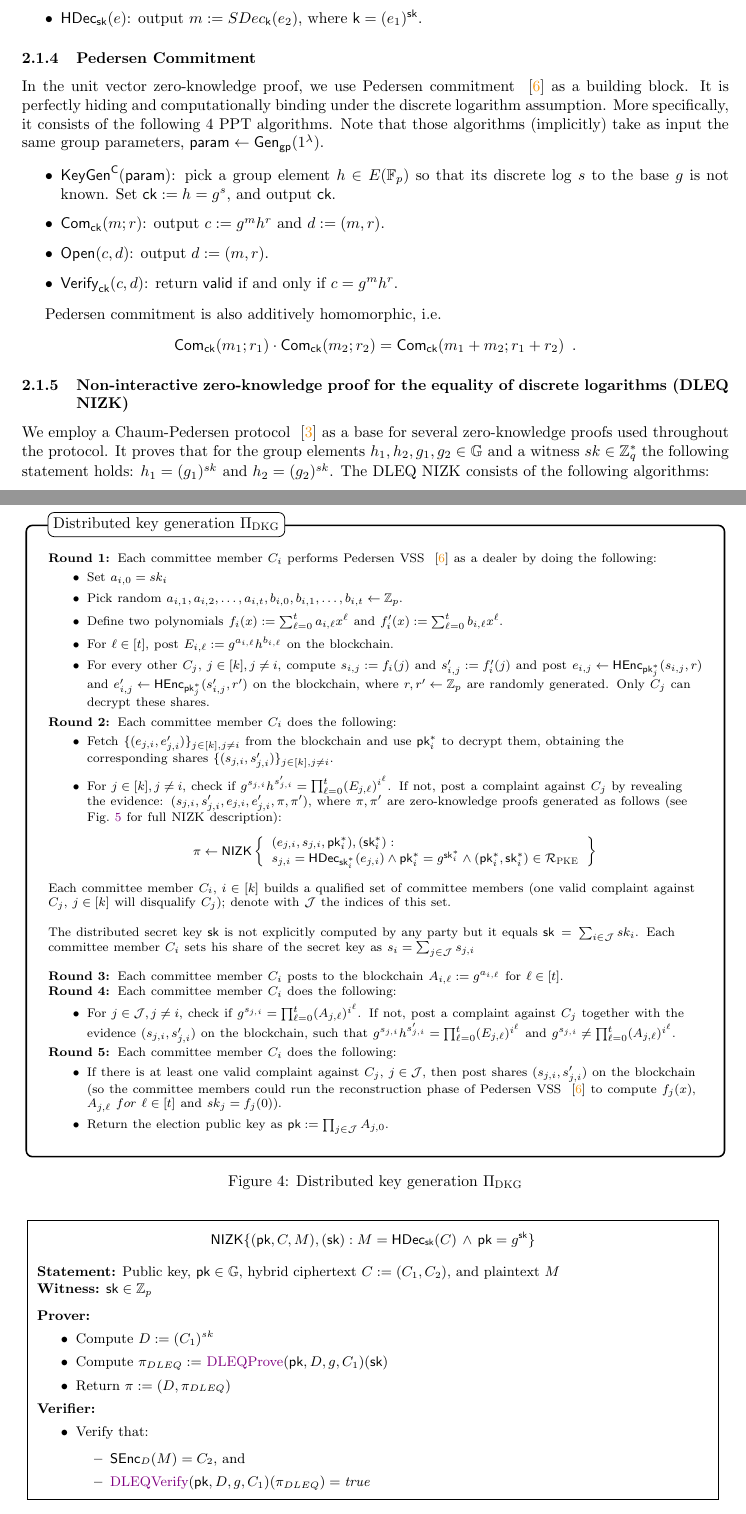
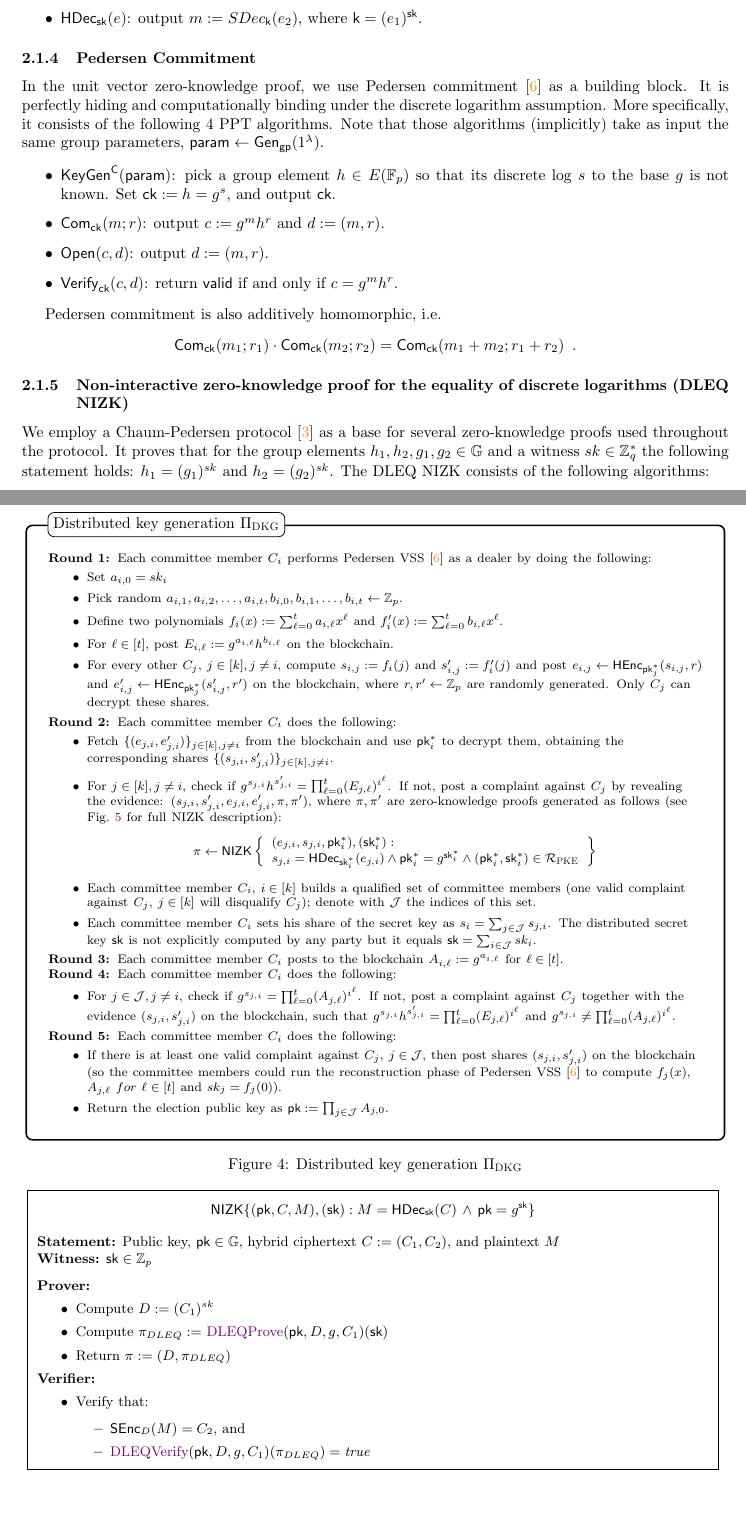
Before and after one commit to input-output-hk/treasury-crypto, a LaTeX document (docs/voting_protocol_spec/main.tex, which reads docs/voting_protocol_spec/Voting_Protocol.tex): two parts of pages 8 and 11 of 27, joined at a grey line, cut so that both start at the same text. Compiled offline with pdfLaTeX.

Commit message:
Update pdf, minor fixes

```diff
--- a/docs/voting_protocol_spec/Voting_Protocol.tex
+++ b/docs/voting_protocol_spec/Voting_Protocol.tex
@@ -50,7 +50,7 @@ We employ a hybrid symmetric/assymetric encryption scheme for long messages that
 \end{itemize}
 
 \subsubsection{Pedersen Commitment}
-In the unit vector zero-knowledge proof, we use Pedersen commitment ~\cite{Ped91} as a building block. It is perfectly hiding and computationally binding under the discrete logarithm assumption.
+In the unit vector zero-knowledge proof, we use Pedersen commitment \cite{Ped91} as a building block. It is perfectly hiding and computationally binding under the discrete logarithm assumption.
 More specifically, it consists of the following $4$ PPT algorithms. Note that those algorithms (implicitly) take as input the same group parameters, $\param\leftarrow \Gen(1^{\lambda})$.
 
 \begin{itemize}
@@ -66,7 +66,7 @@ $$
 $$
 
 \subsubsection{Non-interactive zero-knowledge proof for the equality of discrete logarithms (DLEQ NIZK)} \label{sec:DLEQ}
-We employ a Chaum-Pedersen protocol ~\cite{CP92} as a base for several zero-knowledge proofs used throughout the protocol. It proves that for the group elements $h_1,h_2,g_1,g_2\in\group$ and a witness $sk\in\ZZ_q^*$ the following statement holds: $h_1=(g_1)^{sk}$ and $h_2=(g_2)^{sk}$. The DLEQ NIZK consists of the following algorithms:
+We employ a Chaum-Pedersen protocol \cite{CP92} as a base for several zero-knowledge proofs used throughout the protocol. It proves that for the group elements $h_1,h_2,g_1,g_2\in\group$ and a witness $sk\in\ZZ_q^*$ the following statement holds: $h_1=(g_1)^{sk}$ and $h_2=(g_2)^{sk}$. The DLEQ NIZK consists of the following algorithms:
 \begin{itemize}
 \item $\DLEQProve(h_1,h_2,g_1,g_2)(sk)$:
 \begin{itemize}
@@ -141,12 +141,9 @@ Each committee member $C_i$ does the following:
 \pi \leftarrow\nizk\left\{\begin{array}{l} (e_{j,i}, s_{j,i}, \pk^*_i),(\sk^*_i): \\
  s_{j,i}=\HDec_{\sk^*_i}(e_{j,i}) \wedge \pk^*_i=g^{\sk^*_i} \wedge (\pk^*_i,\sk^*_i)\in\RRR_{\textsc{PKE}} \end{array}\right\}
 \end{equation*}
+\item Each committee member $C_i$, $i\in[k]$ builds a qualified set of committee members (one valid complaint against $C_j$, $j\in[k]$ will disqualify $C_j$); denote with $\JJJ$ the indices of this set.
+\item Each committee member $C_i$ sets his share of the secret key as $s_i = \sum_{j \in \JJJ} s_{j, i}$. The distributed secret key $\sk$ is not explicitly computed by any party but it equals $\sk=\sum_{i \in \JJJ} sk_i$.
 \end{itemize}
-
-Each committee member $C_i$, $i\in[k]$ builds a qualified set of committee members (one valid complaint against $C_j$, $j\in[k]$ will disqualify $C_j$); denote with $\JJJ$ the indices of this set.
-\\~\\
-The distributed secret key $\sk$ is not explicitly computed by any party but it equals $\sk=\sum_{i \in \JJJ} sk_i$. Each committee member $C_i$ sets his share of the secret key as $s_i = \sum_{j \in \JJJ} s_{j, i}$
-\\~\\
 
 \textbf{Round 3:} Each committee member $C_i$ posts to the blockchain $A_{i,\ell} : = g^{a_{i,\ell}}$ for $\ell\in[t]$.
 
```
Also changed, not shown: docs/voting_protocol_spec/Treasury_voting_protocol_spec.pdf, docs/voting_protocol_spec/main.pdf, docs/voting_protocol_spec/Voting_Protocol.tex (8 more changed lines).
